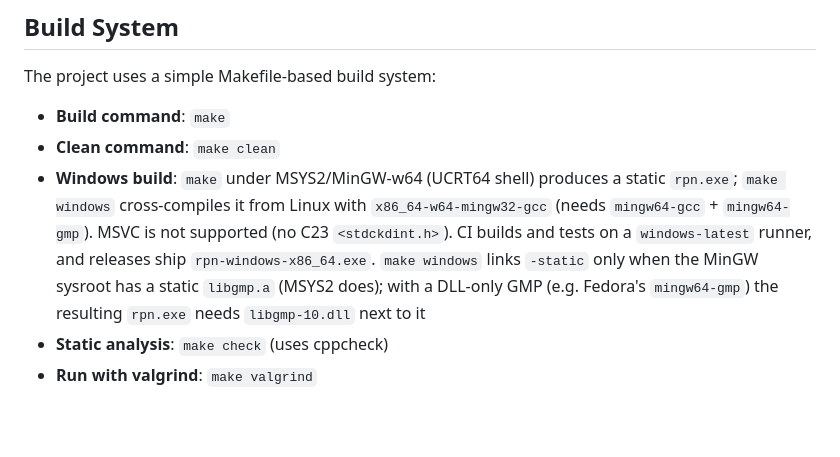
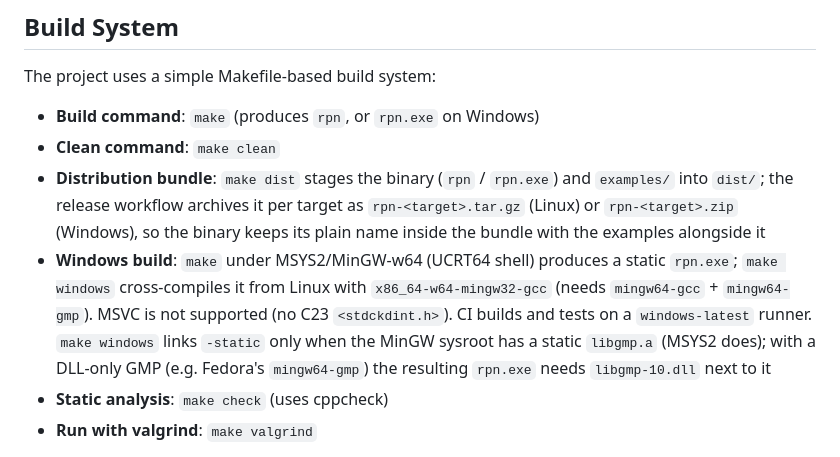
Before and after one commit to pfaivre/rpn-calc, a Markdown page: AGENTS.md, the part around the change. Rendered like a GitHub page; blank space fills up the shorter version.

```diff
--- a/AGENTS.md
+++ b/AGENTS.md
@@ -6,13 +6,17 @@ This document provides guidelines for agentic coding tools working in the rpn-ca
 
 The project uses a simple Makefile-based build system:
 
-- **Build command**: `make`
+- **Build command**: `make` (produces `rpn`, or `rpn.exe` on Windows)
 - **Clean command**: `make clean`
+- **Distribution bundle**: `make dist` stages the binary (`rpn` / `rpn.exe`)
+  and `examples/` into `dist/`; the release workflow archives it per target as
+  `rpn-<target>.tar.gz` (Linux) or `rpn-<target>.zip` (Windows), so the binary
+  keeps its plain name inside the bundle with the examples alongside it
 - **Windows build**: `make` under MSYS2/MinGW-w64 (UCRT64 shell) produces a
   static `rpn.exe`; `make windows` cross-compiles it from Linux with
   `x86_64-w64-mingw32-gcc` (needs `mingw64-gcc` + `mingw64-gmp`). MSVC is not
   supported (no C23 `<stdckdint.h>`). CI builds and tests on a `windows-latest`
-  runner, and releases ship `rpn-windows-x86_64.exe`. `make windows` links
+  runner. `make windows` links
   `-static` only when the MinGW sysroot has a static `libgmp.a` (MSYS2 does);
   with a DLL-only GMP (e.g. Fedora's `mingw64-gmp`) the resulting `rpn.exe`
   needs `libgmp-10.dll` next to it
```
Also changed, not shown: README.md (+39 -30 lines), examples/README.md (added, +23 -0 lines), .github/readme-header.jpg, .github/social-preview.jpg, 13 other files.
